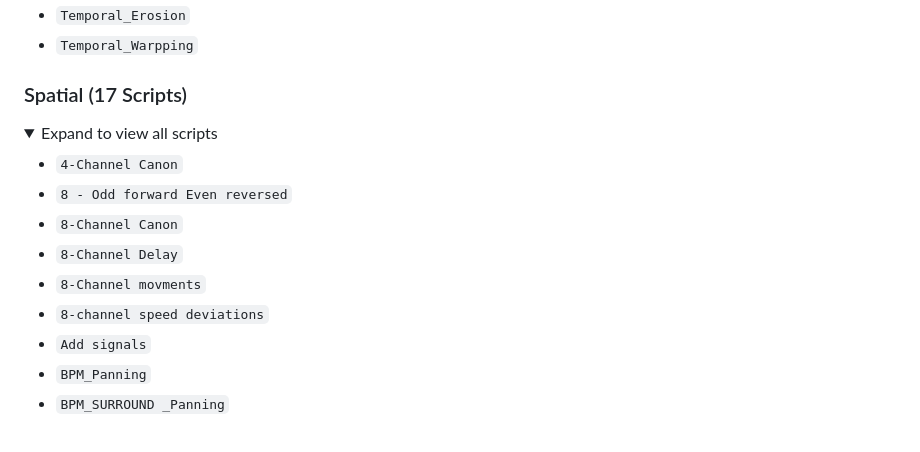
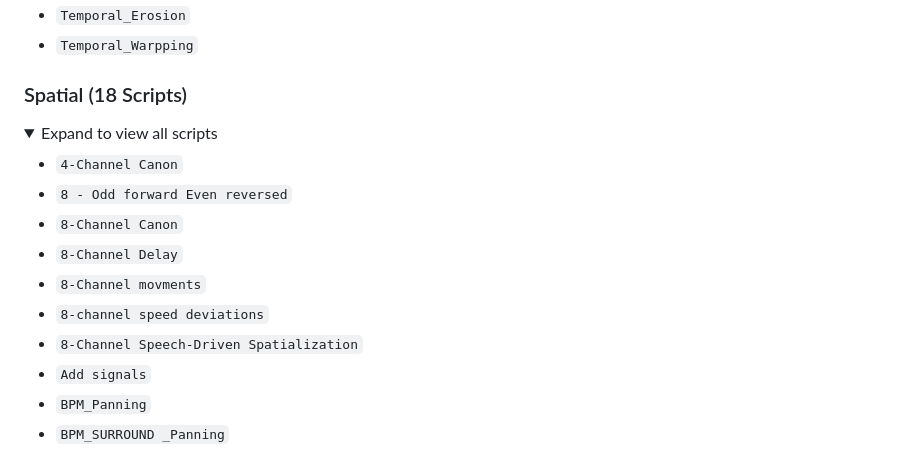
Before and after one commit to ShaiCohen-ops/Praat-plugin_AudioTools, a Markdown page: README.md, the part around the change. GitHub-like rendering; folded sections open.

```diff
--- a/README.md
+++ b/README.md
@@ -300,7 +300,7 @@ https://mashav.com/sha/praat/scripts/index.html
 * `Temporal_Warpping`
 </details>
 
-### <a id="spatial"></a> Spatial (17 Scripts)
+### <a id="spatial"></a> Spatial (18 Scripts)
 <details>
 <summary>Expand to view all scripts</summary>
 
@@ -310,6 +310,7 @@ https://mashav.com/sha/praat/scripts/index.html
 * `8-Channel Delay`
 * `8-Channel movments`
 * `8-channel speed deviations`
+* `8-Channel Speech-Driven Spatialization`
 * `Add signals`
 * `BPM_Panning`
 * `BPM_SURROUND _Panning`
```
